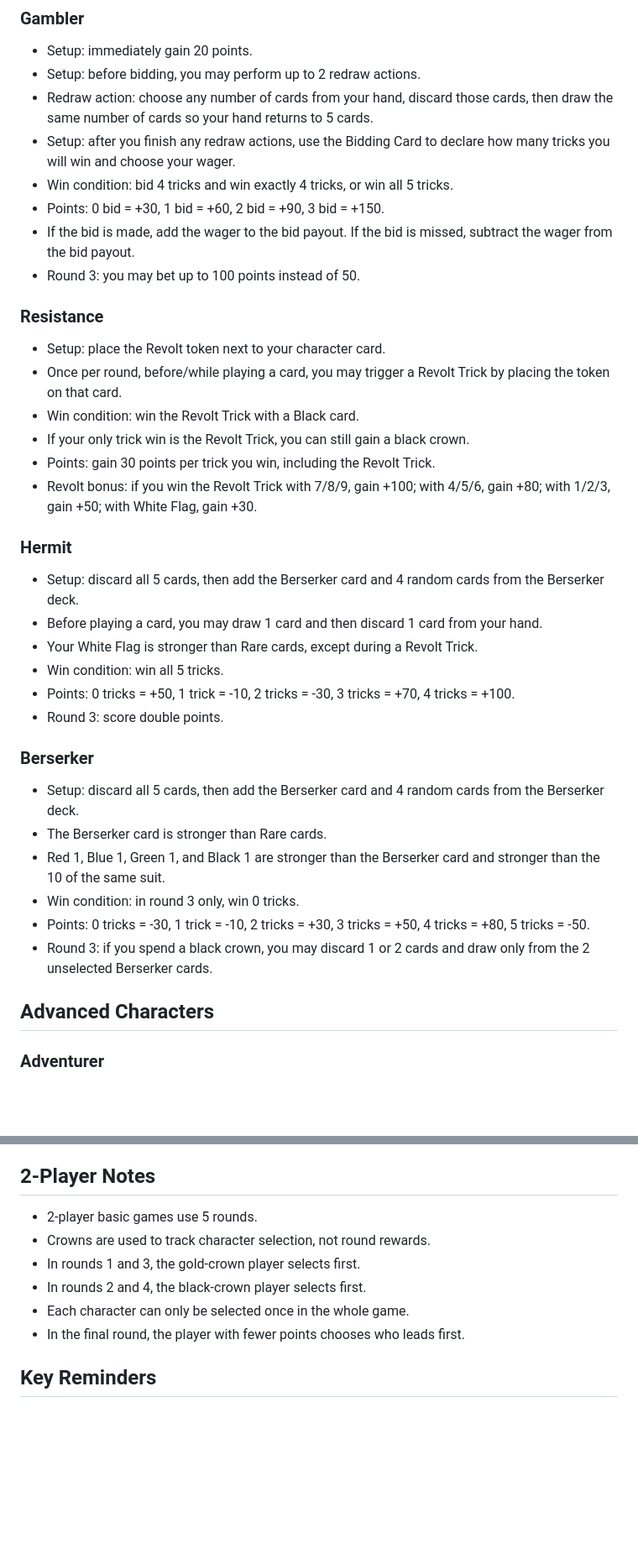
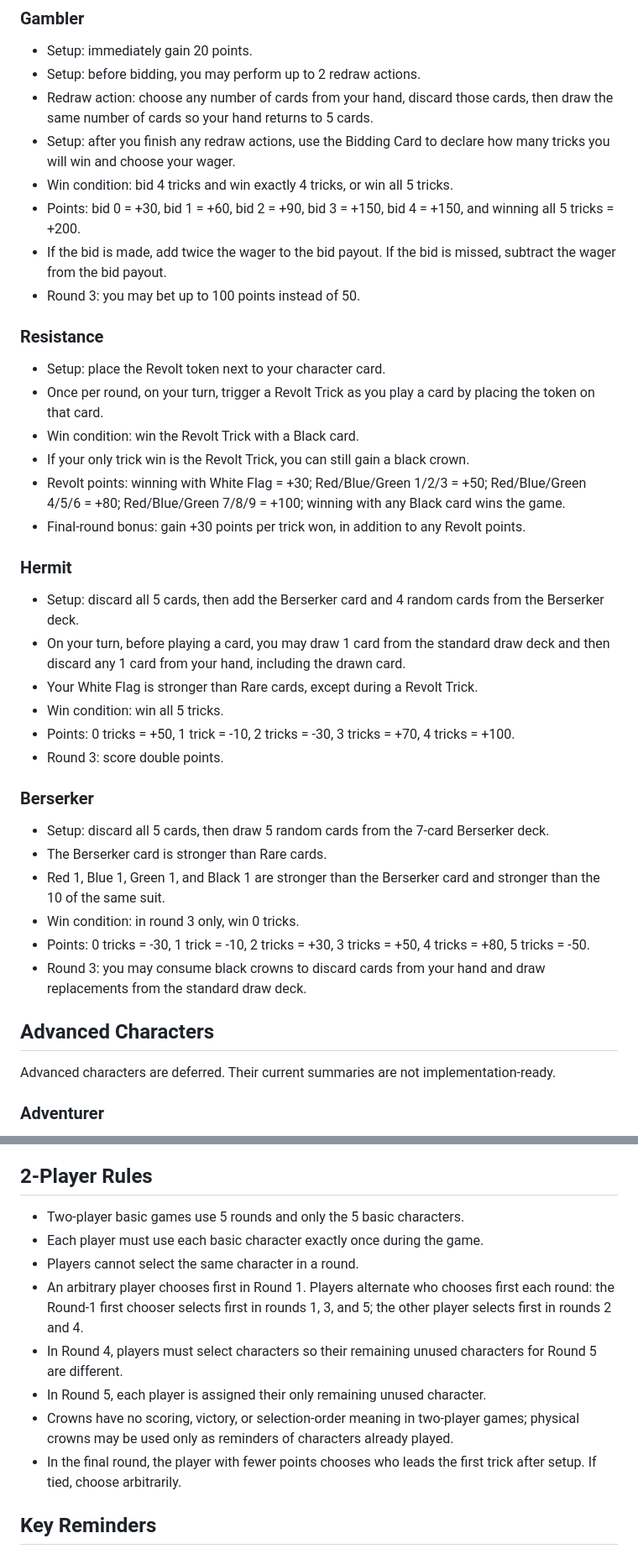
Before and after one commit to jamestjw/tricktakers-ex, a Markdown page: TRICKTAKERS_RULES.md, 2 parts joined by grey strips. Shown at 84% size. Rendered like a GitHub page; blank space fills up the shorter version.

```diff
--- a/TRICKTAKERS_RULES.md
+++ b/TRICKTAKERS_RULES.md
@@ -71,35 +85,37 @@ Win by one of these paths:
 - Redraw action: choose any number of cards from your hand, discard those cards, then draw the same number of cards so your hand returns to 5 cards.
 - Setup: after you finish any redraw actions, use the Bidding Card to declare how many tricks you will win and choose your wager.
 - Win condition: bid 4 tricks and win exactly 4 tricks, or win all 5 tricks.
-- Points: 0 bid = +30, 1 bid = +60, 2 bid = +90, 3 bid = +150.
-- If the bid is made, add the wager to the bid payout. If the bid is missed, subtract the wager from the bid payout.
+- Points: bid 0 = +30, bid 1 = +60, bid 2 = +90, bid 3 = +150, bid 4 = +150, and winning all 5 tricks = +200.
+- If the bid is made, add twice the wager to the bid payout. If the bid is missed, subtract the wager from the bid payout.
 - Round 3: you may bet up to 100 points instead of 50.
 
 ### Resistance
 - Setup: place the Revolt token next to your character card.
-- Once per round, before/while playing a card, you may trigger a Revolt Trick by placing the token on that card.
+- Once per round, on your turn, trigger a Revolt Trick as you play a card by placing the token on that card.
 - Win condition: win the Revolt Trick with a Black card.
 - If your only trick win is the Revolt Trick, you can still gain a black crown.
-- Points: gain 30 points per trick you win, including the Revolt Trick.
-- Revolt bonus: if you win the Revolt Trick with 7/8/9, gain +100; with 4/5/6, gain +80; with 1/2/3, gain +50; with White Flag, gain +30.
+- Revolt points: winning with White Flag = +30; Red/Blue/Green 1/2/3 = +50; Red/Blue/Green 4/5/6 = +80; Red/Blue/Green 7/8/9 = +100; winning with any Black card wins the game.
+- Final-round bonus: gain +30 points per trick won, in addition to any Revolt points.
 
 ### Hermit
 - Setup: discard all 5 cards, then add the Berserker card and 4 random cards from the Berserker deck.
-- Before playing a card, you may draw 1 card and then discard 1 card from your hand.
+- On your turn, before playing a card, you may draw 1 card from the standard draw deck and then discard any 1 card from your hand, including the drawn card.
 - Your White Flag is stronger than Rare cards, except during a Revolt Trick.
 - Win condition: win all 5 tricks.
 - Points: 0 tricks = +50, 1 trick = -10, 2 tricks = -30, 3 tricks = +70, 4 tricks = +100.
 - Round 3: score double points.
 
 ### Berserker
-- Setup: discard all 5 cards, then add the Berserker card and 4 random cards from the Berserker deck.
+- Setup: discard all 5 cards, then draw 5 random cards from the 7-card Berserker deck.
 - The Berserker card is stronger than Rare cards.
 - Red 1, Blue 1, Green 1, and Black 1 are stronger than the Berserker card and stronger than the 10 of the same suit.
 - Win condition: in round 3 only, win 0 tricks.
 - Points: 0 tricks = -30, 1 trick = -10, 2 tricks = +30, 3 tricks = +50, 4 tricks = +80, 5 tricks = -50.
-- Round 3: if you spend a black crown, you may discard 1 or 2 cards and draw only from the 2 unselected Berserker cards.
+- Round 3: you may consume black crowns to discard cards from your hand and draw replacements from the standard draw deck.
 
 ## Advanced Characters
+
+Advanced characters are deferred. Their current summaries are not implementation-ready.
 
 ### Adventurer
 - Setup: choose 1 blue and 1 red initial item.
@@ -123,13 +139,15 @@ Win by one of these paths:
 - You cannot gain gold or black crowns.
 - You score from completed tasks; failed tasks penalize the task owner, not the Ruler.
 
-## 2-Player Notes
-- 2-player basic games use 5 rounds.
-- Crowns are used to track character selection, not round rewards.
-- In rounds 1 and 3, the gold-crown player selects first.
-- In rounds 2 and 4, the black-crown player selects first.
-- Each character can only be selected once in the whole game.
-- In the final round, the player with fewer points chooses who leads first.
+## 2-Player Rules
+- Two-player basic games use 5 rounds and only the 5 basic characters.
+- Each player must use each basic character exactly once during the game.
+- Players cannot select the same character in a round.
+- An arbitrary player chooses first in Round 1. Players alternate who chooses first each round: the Round-1 first chooser selects first in rounds 1, 3, and 5; the other player selects first in rounds 2 and 4.
+- In Round 4, players must select characters so their remaining unused characters for Round 5 are different.
+- In Round 5, each player is assigned their only remaining unused character.
+- Crowns have no scoring, victory, or selection-order meaning in two-player games; physical crowns may be used only as reminders of characters already played.
+- In the final round, the player with fewer points chooses who leads the first trick after setup. If tied, choose arbitrarily.
 
 ## Key Reminders
 - Character text overrides the general rules if there is a conflict.
```
Also changed, not shown: other parts of TRICKTAKERS_RULES.md (+28 -14 lines).
